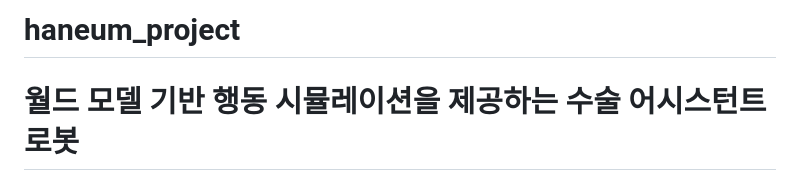
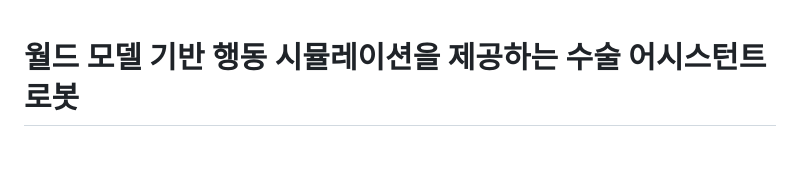
Before and after one commit to 6282pjh/26_HC122, a Markdown page: README.md, the part around the change. Rendered like a GitHub page; blank space fills up the shorter version.

```diff
--- a/README.md
+++ b/README.md
@@ -1,5 +1,3 @@
-# haneum_project
-
 # 월드 모델 기반 행동 시뮬레이션을 제공하는 수술 어시스턴트 로봇
 
 ## 1. 프로젝트 소개
```
